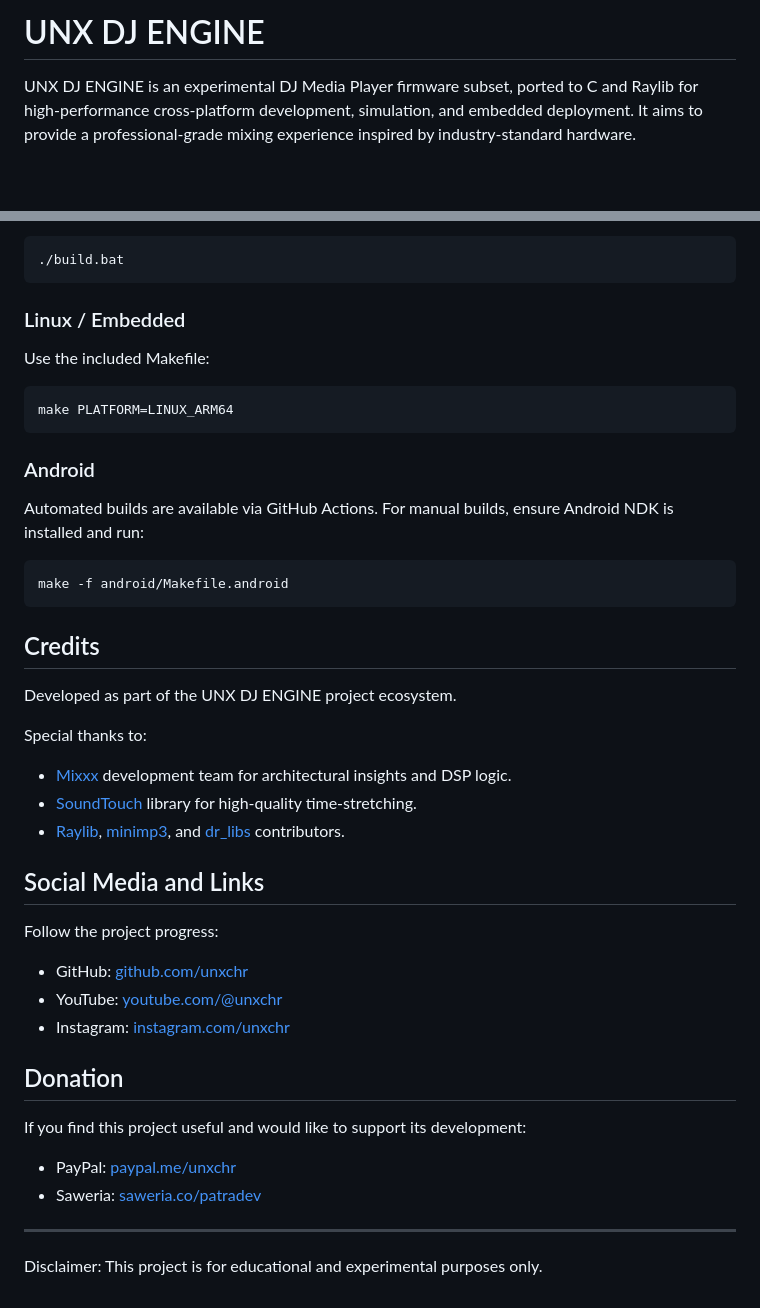
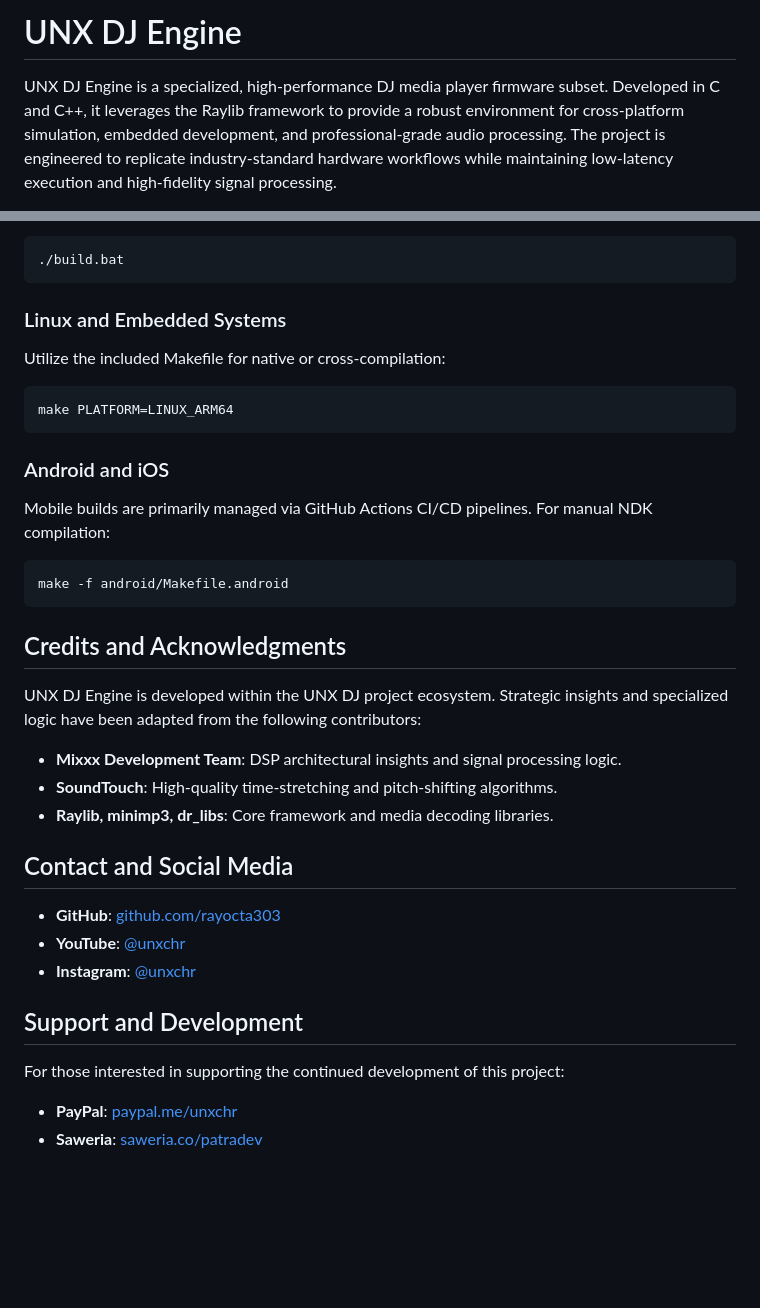
Before and after one commit to rayocta303/UNX-DJ-ENGINE, a Markdown page: README.md, 2 parts joined by grey strips. GitHub-like rendering; blank space fills up the shorter version.

````diff
--- a/README.md
+++ b/README.md
@@ -1,4 +1,4 @@
-# UNX DJ ENGINE
+# UNX DJ Engine
 
-UNX DJ ENGINE is an experimental DJ Media Player firmware subset, ported to C and Raylib for high-performance cross-platform development, simulation, and embedded deployment. It aims to provide a professional-grade mixing experience inspired by industry-standard hardware.
+UNX DJ Engine is a specialized, high-performance DJ media player firmware subset. Developed in C and C++, it leverages the Raylib framework to provide a robust environment for cross-platform simulation, embedded development, and professional-grade audio processing. The project is engineered to replicate industry-standard hardware workflows while maintaining low-latency execution and high-fidelity signal processing.
 
@@ -66,40 +59,33 @@ Run the provided build script:
 ./build.bat
 ```
 
-### Linux / Embedded
-Use the included Makefile:
+### Linux and Embedded Systems
+Utilize the included Makefile for native or cross-compilation:
 ```bash
 make PLATFORM=LINUX_ARM64
 ```
 
-### Android
-Automated builds are available via GitHub Actions. For manual builds, ensure Android NDK is installed and run:
+### Android and iOS
+Mobile builds are primarily managed via GitHub Actions CI/CD pipelines. For manual NDK compilation:
 ```bash
 make -f android/Makefile.android
 ```
 
+## Credits and Acknowledgments
 
-## Credits
+UNX DJ Engine is developed within the UNX DJ project ecosystem. Strategic insights and specialized logic have been adapted from the following contributors:
+- **Mixxx Development Team**: DSP architectural insights and signal processing logic.
+- **SoundTouch**: High-quality time-stretching and pitch-shifting algorithms.
+- **Raylib, minimp3, dr_libs**: Core framework and media decoding libraries.
 
-Developed as part of the UNX DJ ENGINE project ecosystem.
+## Contact and Social Media
 
-Special thanks to:
-- [Mixxx](https://mixxx.org/) development team for architectural insights and DSP logic.
-- [SoundTouch](https://www.surina.net/soundtouch/) library for high-quality time-stretching.
-- [Raylib](https://www.raylib.com/), [minimp3](https://github.com/lieff/minimp3), and [dr_libs](https://github.com/mackron/dr_libs) contributors.
+- **GitHub**: [github.com/rayocta303](https://github.com/rayocta303)
+- **YouTube**: [@unxchr](https://youtube.com/@unxchr)
+- **Instagram**: [@unxchr](https://instagram.com/unxchr)
 
-## Social Media and Links
+## Support and Development
 
-Follow the project progress:
-- GitHub: [github.com/unxchr](https://github.com/rayocta303)
-- YouTube: [youtube.com/@unxchr](https://youtube.com/@unxchr)
-- Instagram: [instagram.com/unxchr](https://instagram.com/unxchr)
-
-## Donation
-
-If you find this project useful and would like to support its development:
-- PayPal: [paypal.me/unxchr](https://paypal.me/unxchr)
-- Saweria: [saweria.co/patradev](https://saweria.co/patradev)
-
----
-Disclaimer: This project is for educational and experimental purposes only.
+For those interested in supporting the continued development of this project:
+- **PayPal**: [paypal.me/unxchr](https://paypal.me/unxchr)
+- **Saweria**: [saweria.co/patradev](https://saweria.co/patradev)
````
Also changed, not shown: other parts of README.md (+41 -48 lines).
